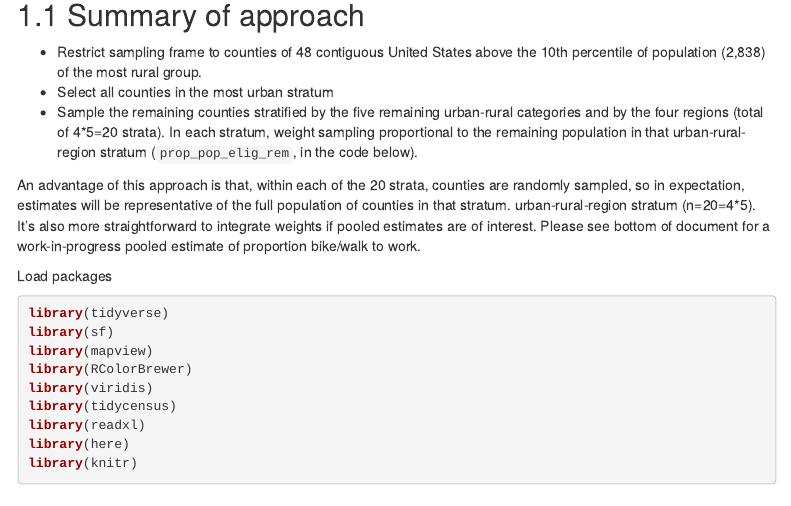
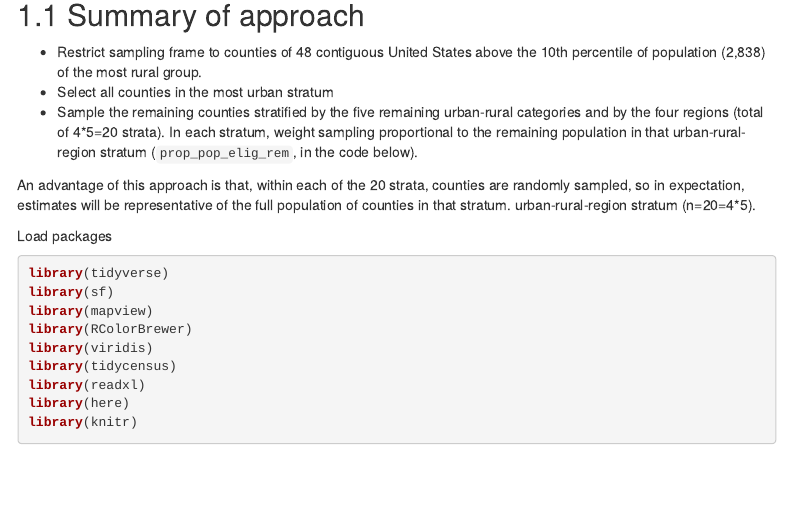
Before and after one commit to michaeldgarber/streetlight-sample, an R Markdown document (docs/sample-streetlight-counties.Rmd): the page in a window 1100 px wide, from 170 px down. Rendered offline with R 4.5, knitr and Pandoc, with nearby package versions; some code elsewhere in the file could not run offline; menus at the side of the page are left out.

Commit message:
minor change to text

```diff
--- a/docs/sample-streetlight-counties.Rmd
+++ b/docs/sample-streetlight-counties.Rmd
@@ -26,7 +26,7 @@ knitr::opts_chunk$set(echo = TRUE)
 * Select all counties in the most urban stratum
 * Sample the remaining counties stratified by the five remaining urban-rural categories and by the four regions (total of 4*5=20 strata). In each stratum, weight sampling proportional to the remaining population in that urban-rural-region stratum (`prop_pop_elig_rem`, in the code below).
 
-An advantage of this approach is that, within each of the 20 strata, counties are randomly sampled, so in expectation, estimates will be representative of the full population of counties in that stratum. urban-rural-region stratum (n=20=4*5). It's also more straightforward to integrate weights if pooled estimates are of interest. Please see bottom of document for a work-in-progress pooled estimate of proportion bike/walk to work.
+An advantage of this approach is that, within each of the 20 strata, counties are randomly sampled, so in expectation, estimates will be representative of the full population of counties in that stratum. urban-rural-region stratum (n=20=4*5).
 
 
 Load packages
```
Also changed, not shown: 1 other file.
